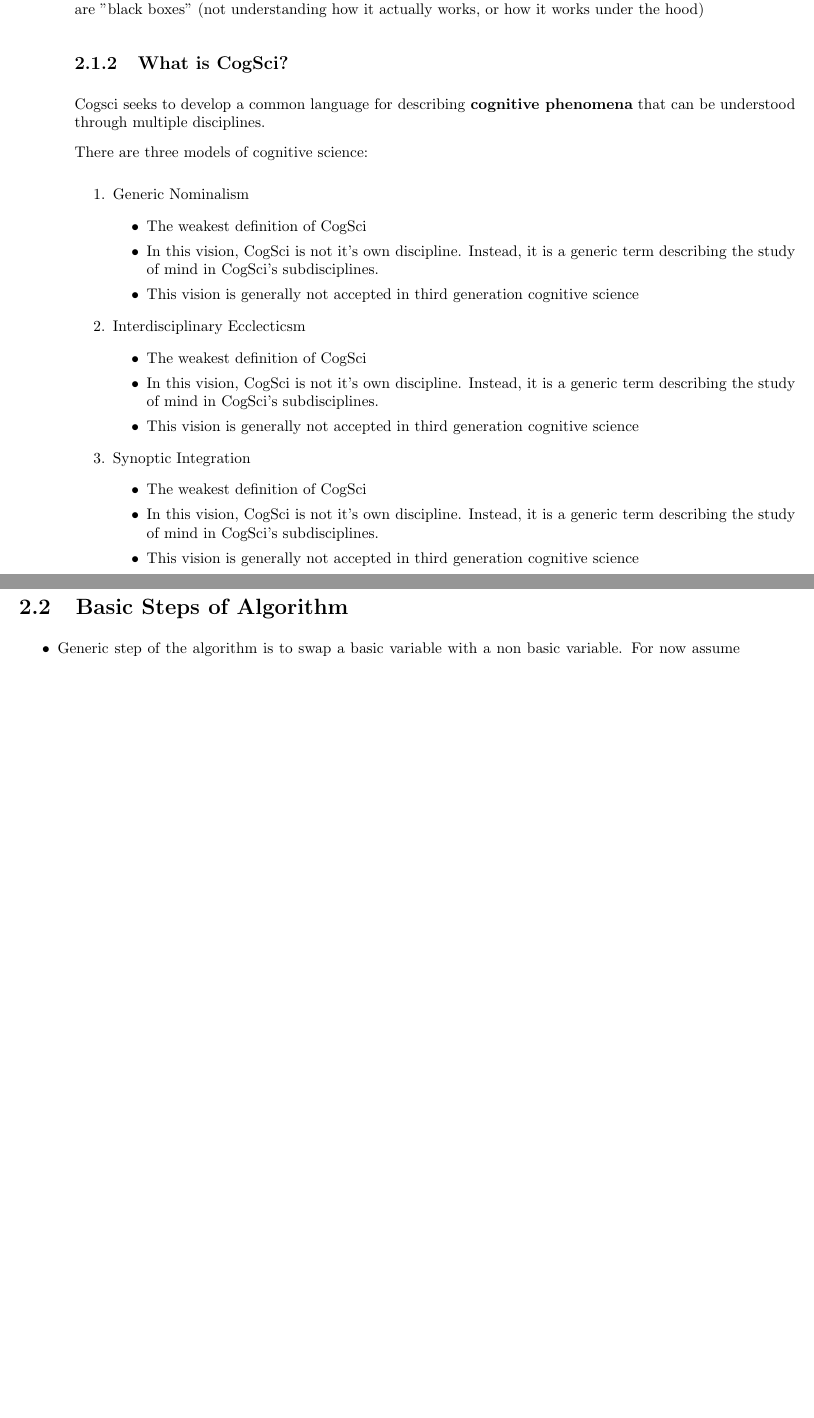
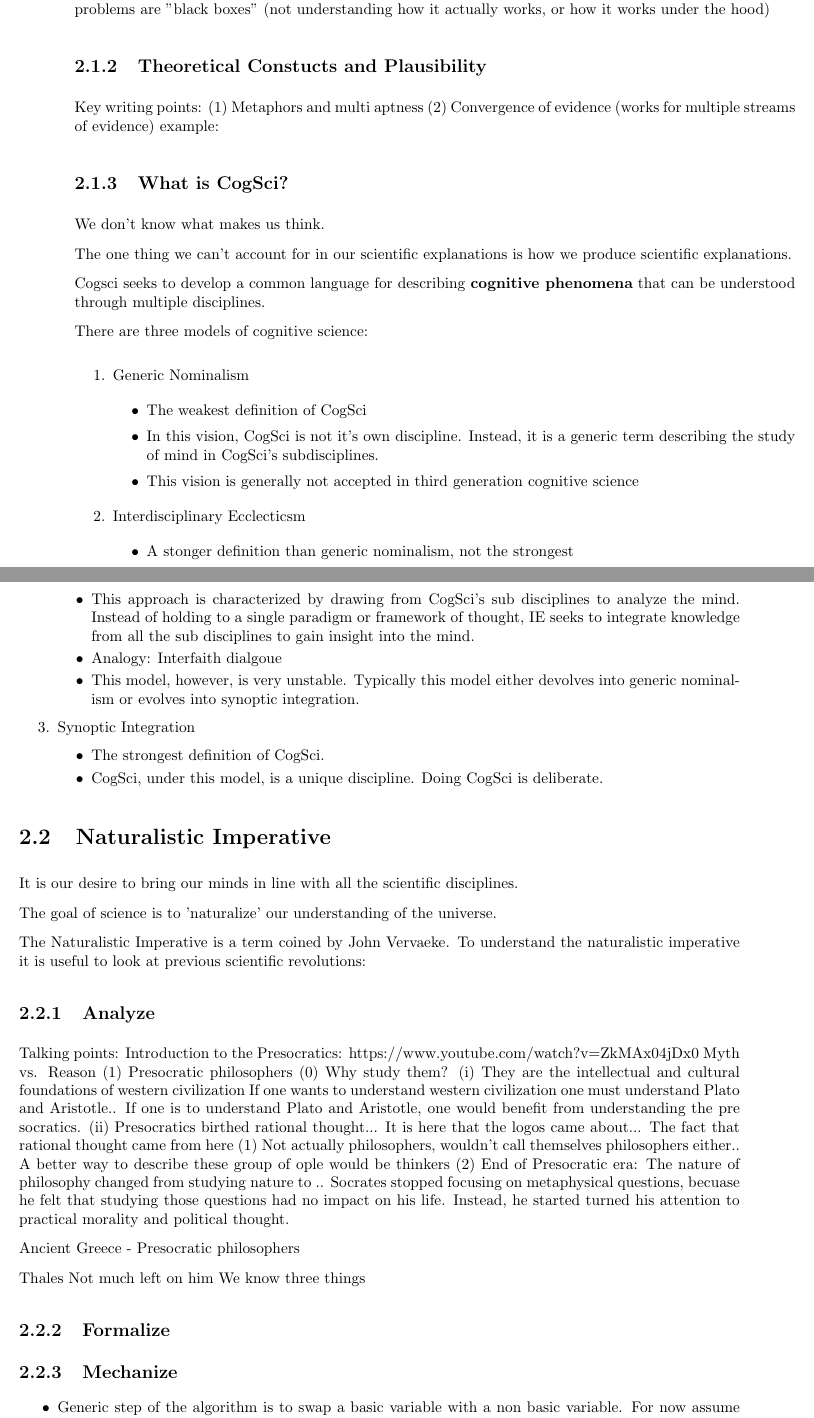
Before and after one commit to ousmane-amadou/documents, a LaTeX document (cog250/notes.tex): two parts of pages 1 and 2 of 4 before the commit and two parts of pages 1 and 2 of 5 after it, joined at a grey line, cut so that both start at the same text, the shorter picture padded with empty space. Compiled offline with pdfLaTeX.

Commit message:
Added historical bacground of the naturalistic imperative

```diff
--- a/cog250/notes.tex
+++ b/cog250/notes.tex
@@ -99,15 +99,27 @@
 %\footnotetext{These notes are partially based on those of Nigel Mansell.}
 
 % **** YOUR NOTES GO HERE:
-\section{An Overview of Cognitive Science (CogSci) }
+\section{An Overview of Cognitive Science (CogSci)}
 \subsection{Motivation}
 Key writing points:
   (1) Black box approach
   (2) Examples of cogsci in real life (Machine learning, Stock Crash, )
+  (3) Literacy
 As machine learning is picking up (quickly), also hitting a problem that many of these problems are "black boxes"
 (not understanding how it actually works, or how it works under the hood)
 
+\subsection{Theoretical Constucts and Plausibility}
+Key writing points:
+  (1) Metaphors and multi aptness
+  (2) Convergence of evidence (works for multiple streams of evidence)
+      example:
+
 \subsection{What is CogSci?}
+We don't know what makes us think.
+
+The one thing we can't account for in our scientific explanations is
+how we produce scientific explanations.
+
 Cogsci seeks to develop a common language for describing \textbf{cognitive phenomena}
 that can be understood through multiple disciplines.
 
@@ -122,19 +134,20 @@ There are three models of cognitive science:
     \end{itemize}
   \item Interdisciplinary Ecclecticsm
   \begin{itemize}
-    \item The weakest definition of CogSci
-    \item In this vision, CogSci is not it's own discipline. Instead, it is
-          a generic term describing the study of mind in CogSci's subdisciplines.
-    \item This vision is generally not accepted in third generation cognitive science
+    \item A stonger definition than generic nominalism, not the strongest
+    \item This approach is characterized by drawing from CogSci's sub disciplines
+          to analyze the mind. Instead of holding to a single paradigm or framework
+          of thought, IE seeks to integrate knowledge from all the sub disciplines to
+          gain insight into the mind.
+    \item Analogy: Interfaith dialgoue
+    \item This model, however, is very unstable. Typically this model either devolves
+          into generic nominalism or evolves into synoptic integration.
   \end{itemize}
   \item Synoptic Integration
   \begin{itemize}
-    \item The weakest definition of CogSci
-    \item In this vision, CogSci is not it's own discipline. Instead, it is
-          a generic term describing the study of mind in CogSci's subdisciplines.
-    \item This vision is generally not accepted in third generation cognitive science
+    \item The strongest definition of CogSci.
+    \item CogSci, under this model, is a unique discipline. Doing CogSci is deliberate.
   \end{itemize}
-
 \end{enumerate}
 
 % So far we have made the following assumptions:
@@ -163,7 +176,45 @@ There are three models of cognitive science:
 % x_{NB}   \end{array} \right]$,~~$x_B \in R^n $ and $x_{NB} \in R^{n-m}$
 %
 % \end{enumerate}
-\section{Basic Steps of Algorithm}
+\section{Naturalistic Imperative}
+It is our desire to bring our minds in line with all the scientific
+disciplines.
+
+The goal of science is to 'naturalize' our understanding of the universe.
+
+The Naturalistic Imperative is a term coined by John Vervaeke. To understand
+the naturalistic imperative it is useful to look at previous scientific revolutions:
+
+\subsection{Analyze}
+Talking points:
+Introduction to the Presocratics: https://www.youtube.com/watch?v=ZkMAx04jDx0
+Myth vs. Reason
+(1) Presocratic philosophers
+  (0) Why study them?
+    (i) They are the intellectual and cultural foundations of western civilization
+        If one wants to understand western civilization one must understand Plato
+        and Aristotle.. If one is to understand Plato and Aristotle, one would
+        benefit from understanding the pre socratics.
+    (ii) Presocratics birthed rational thought... It is here that the logos
+        came about... The fact that rational thought came from here
+  (1) Not actually philosophers, wouldn't call themselves philosophers either..
+      A better way to describe these group of ople would be thinkers
+  (2) End of Presocratic era: The nature of philosophy changed from studying
+  nature to .. Socrates stopped focusing on metaphysical questions, becuase
+  he felt that studying those questions had no impact on his life. Instead, he started
+  turned his attention to practical morality and political thought.
+
+Ancient Greece - Presocratic philosophers
+
+Thales
+Not much left on him
+We know three things
+
+\subsection{Formalize}
+
+\subsection{Mechanize}
+
+
 \begin{itemize}
 \item Generic step of the algorithm is to swap a basic variable with a non basic variable. For now assume
 that we have selected basic variable $x_p$ and non-basic variable $x_q$ to swap
```
Also changed, not shown: cog250/notes.pdf.
